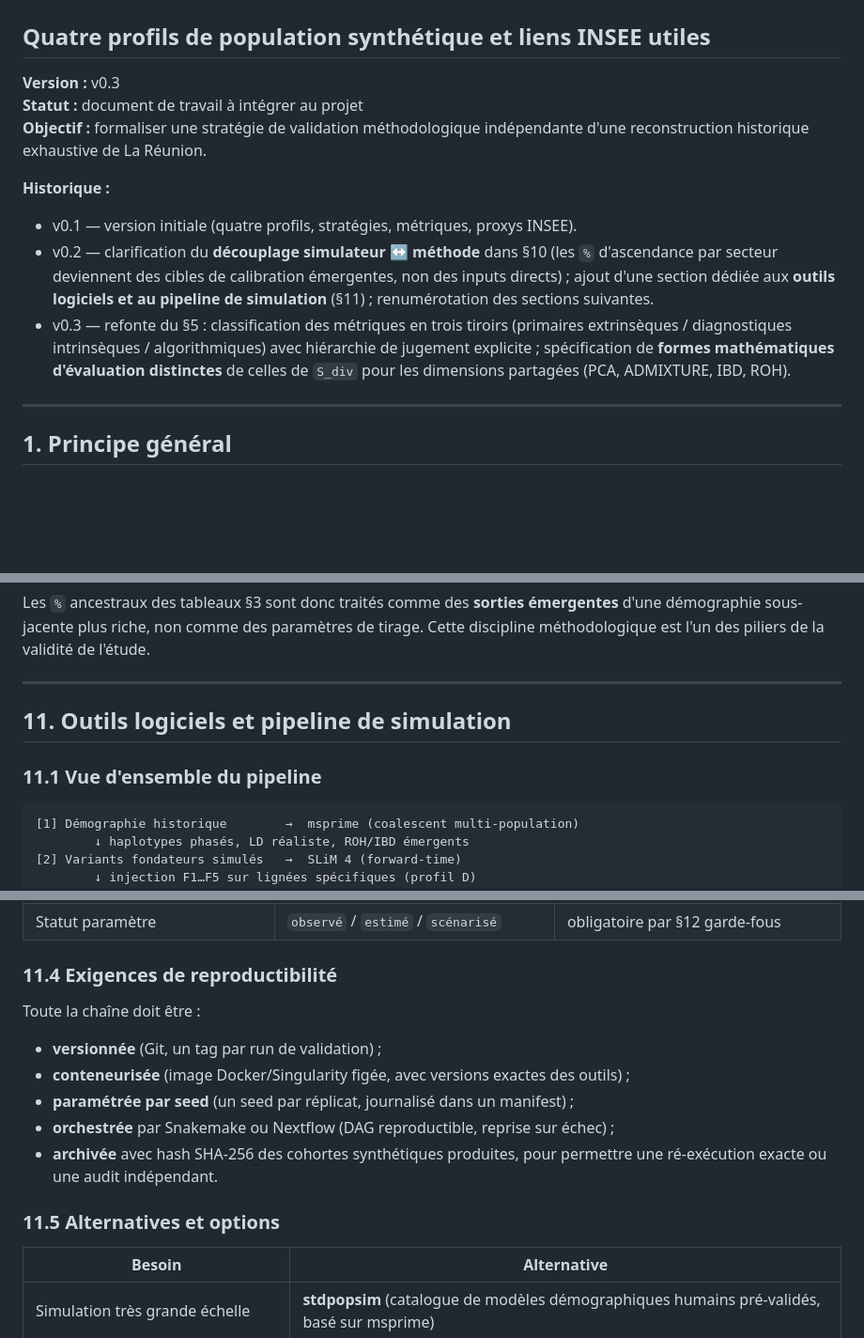
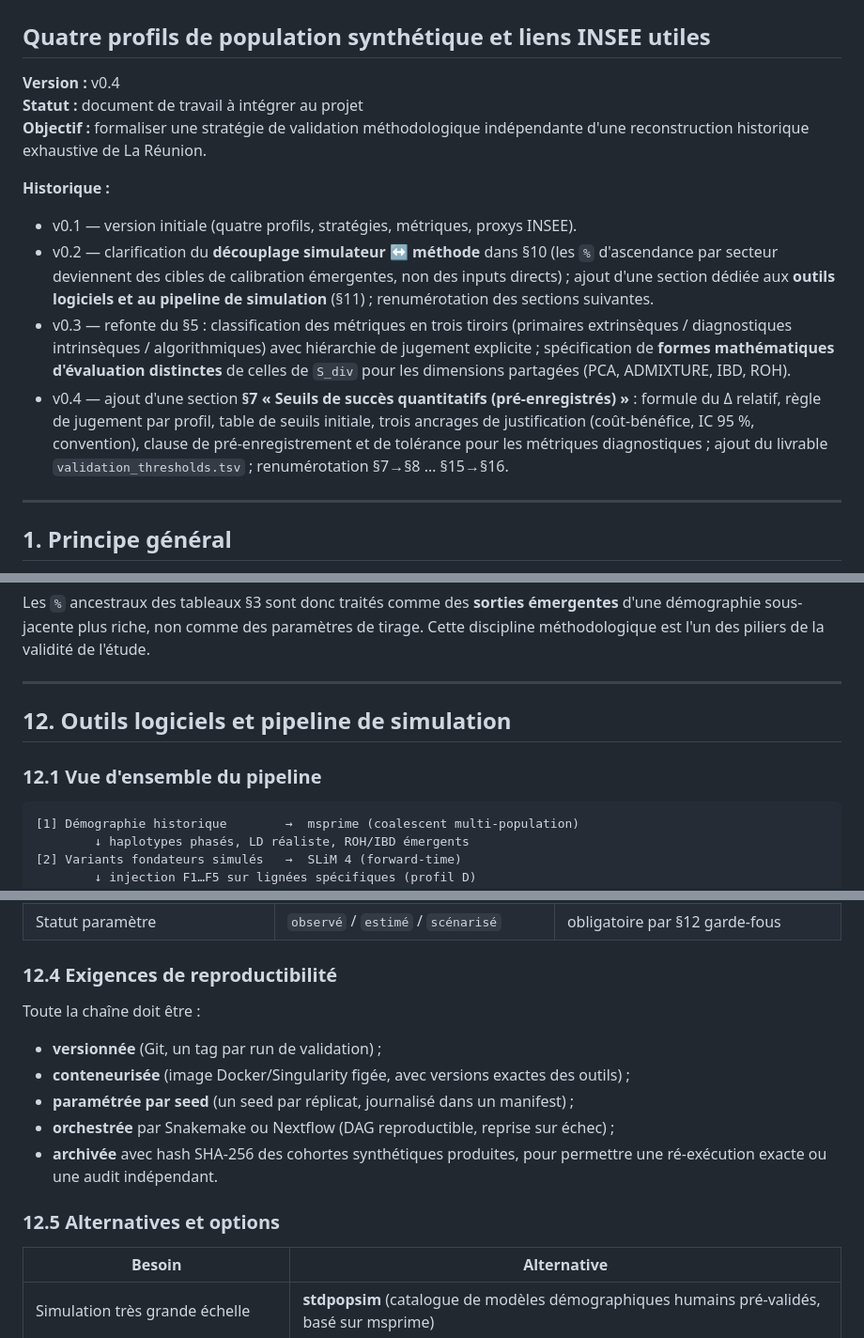
Before and after one commit to patrick-mun/genome_reunion, a Markdown page: METHODOLOGIE_validation_4_profils_population_INSEE.md, 3 parts joined by grey strips. Shown at 94% size. Rendered like a GitHub page; blank space fills up the shorter version.

````diff
--- a/METHODOLOGIE_validation_4_profils_population_INSEE.md
+++ b/METHODOLOGIE_validation_4_profils_population_INSEE.md
@@ -1,7 +1,7 @@
 # Méthodologie de validation in silico — Génome Réunion
 ## Quatre profils de population synthétique et liens INSEE utiles
 
-**Version :** v0.3
+**Version :** v0.4
 **Statut :** document de travail à intégrer au projet
 **Objectif :** formaliser une stratégie de validation méthodologique indépendante d'une reconstruction historique exhaustive de La Réunion.
 
@@ -9,6 +9,7 @@
 - v0.1 — version initiale (quatre profils, stratégies, métriques, proxys INSEE).
 - v0.2 — clarification du **découplage simulateur ↔ méthode** dans §10 (les `%` d'ascendance par secteur deviennent des cibles de calibration émergentes, non des inputs directs) ; ajout d'une section dédiée aux **outils logiciels et au pipeline de simulation** (§11) ; renumérotation des sections suivantes.
 - v0.3 — refonte du §5 : classification des métriques en trois tiroirs (primaires extrinsèques / diagnostiques intrinsèques / algorithmiques) avec hiérarchie de jugement explicite ; spécification de **formes mathématiques d'évaluation distinctes** de celles de `S_div` pour les dimensions partagées (PCA, ADMIXTURE, IBD, ROH).
+- v0.4 — ajout d'une section **§7 « Seuils de succès quantitatifs (pré-enregistrés) »** : formule du Δ relatif, règle de jugement par profil, table de seuils initiale, trois ancrages de justification (coût-bénéfice, IC 95 %, convention), clause de pré-enregistrement et de tolérance pour les métriques diagnostiques ; ajout du livrable `validation_thresholds.tsv` ; renumérotation §7→§8 … §15→§16.
 
 ---
 
@@ -457,9 +523,9 @@ Les `%` ancestraux des tableaux §3 sont donc traités comme des **sorties émer
 
 ---
 
-## 11. Outils logiciels et pipeline de simulation
+## 12. Outils logiciels et pipeline de simulation
 
-### 11.1 Vue d'ensemble du pipeline
+### 12.1 Vue d'ensemble du pipeline
 
 ```text
 [1] Démographie historique        →  msprime (coalescent multi-population)
@@ -510,7 +576,7 @@ Les `%` ancestraux des tableaux §3 sont donc traités comme des **sorties émer
 | Nombre de SNP simulés | ≥ 500 000 sur 22 autosomes | suffisant pour PCA, ADMIXTURE, ROH, IBD |
 | Statut paramètre | `observé` / `estimé` / `scénarisé` | obligatoire par §12 garde-fous |
 
-### 11.4 Exigences de reproductibilité
+### 12.4 Exigences de reproductibilité
 
 Toute la chaîne doit être :
 
@@ -520,7 +586,7 @@ Toute la chaîne doit être :
 - **orchestrée** par Snakemake ou Nextflow (DAG reproductible, reprise sur échec) ;
 - **archivée** avec hash SHA-256 des cohortes synthétiques produites, pour permettre une ré-exécution exacte ou une audit indépendant.
 
-### 11.5 Alternatives et options
+### 12.5 Alternatives et options
 
 | Besoin | Alternative |
 |---|---|
````
Also changed, not shown: other parts of METHODOLOGIE_validation_4_profils_population_INSEE.md (+78 -12 lines).
